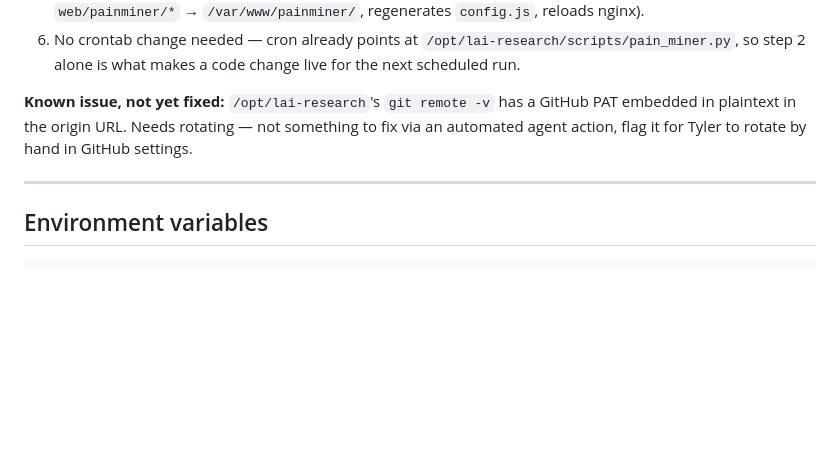
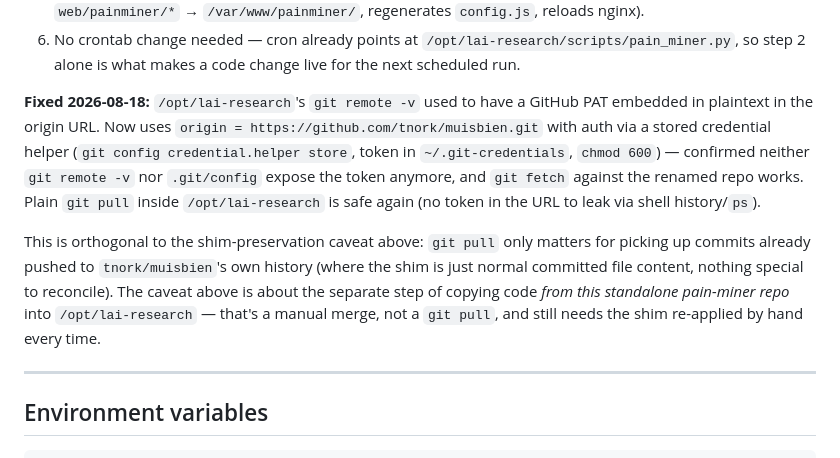
Before and after one commit to tnork/pain-miner, a Markdown page: CLAUDE.md, the part around the change. Rendered like a GitHub page; blank space fills up the shorter version.

Commit message:
docs: close out the leaked-PAT known issue
Verified on the droplet: origin now https://github.com/tnork/muisbien.git
with auth via a stored credential helper instead of an embedded token.
git remote -v / .git/config no longer expose it, fetch confirmed working.

```diff
--- a/CLAUDE.md
+++ b/CLAUDE.md
@@ -92,7 +92,9 @@ _xai_post_with_retry = _retry_lib.xai_post_with_retry
 5. Run `bash /opt/lai-research/deploy/droplet/painminer-deploy.sh` (idempotent — copies `web/painminer/*` → `/var/www/painminer/`, regenerates `config.js`, reloads nginx).
 6. No crontab change needed — cron already points at `/opt/lai-research/scripts/pain_miner.py`, so step 2 alone is what makes a code change live for the next scheduled run.
 
-**Known issue, not yet fixed:** `/opt/lai-research`'s `git remote -v` has a GitHub PAT embedded in plaintext in the origin URL. Needs rotating — not something to fix via an automated agent action, flag it for Tyler to rotate by hand in GitHub settings.
+**Fixed 2026-08-18:** `/opt/lai-research`'s `git remote -v` used to have a GitHub PAT embedded in plaintext in the origin URL. Now uses `origin = https://github.com/tnork/muisbien.git` with auth via a stored credential helper (`git config credential.helper store`, token in `~/.git-credentials`, `chmod 600`) — confirmed neither `git remote -v` nor `.git/config` expose the token anymore, and `git fetch` against the renamed repo works. Plain `git pull` inside `/opt/lai-research` is safe again (no token in the URL to leak via shell history/`ps`).
+
+This is orthogonal to the shim-preservation caveat above: `git pull` only matters for picking up commits already pushed to `tnork/muisbien`'s own history (where the shim is just normal committed file content, nothing special to reconcile). The caveat above is about the separate step of copying code *from this standalone pain-miner repo* into `/opt/lai-research` — that's a manual merge, not a `git pull`, and still needs the shim re-applied by hand every time.
 
 ---
 
```
